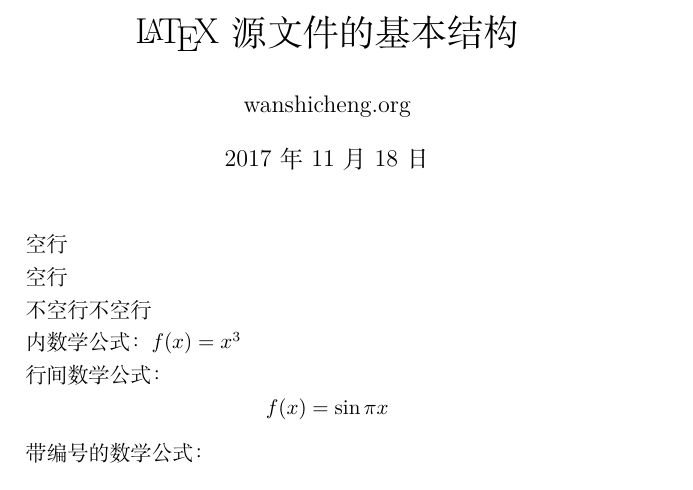
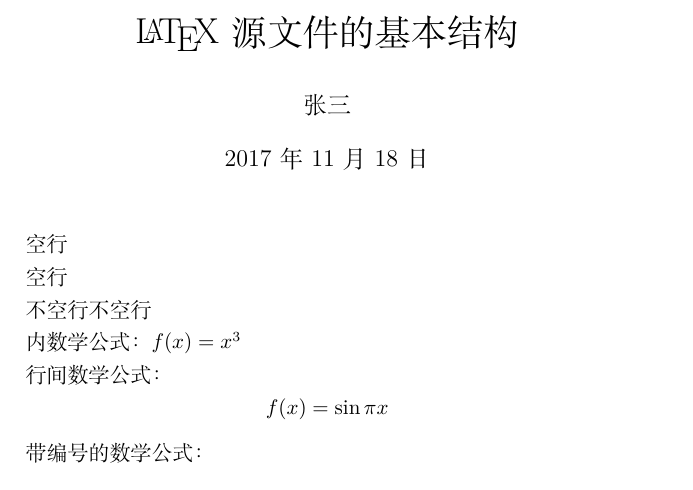
Before and after one commit to wanshicheng/LaTeX-quick-tour, a LaTeX document (source/source.tex): part of the page, cut so that both start at the same text. Compiled offline with XeLaTeX.

Commit message:
修改source

```diff
--- a/source/source.tex
+++ b/source/source.tex
@@ -1,10 +1,10 @@
-% 导言区,主要进行全局设置
+% 导言区
 \documentclass{article} % 改变类可以改变文档结构，还有book、report、letter等类
 
 \usepackage{ctex} % 引用ctex宏包才可以使用中文
 
 \title{\LaTeX 源文件的基本结构}
-\author{wanshicheng.org}
+\author{张三}
 \date{\today}
 
 % 正文区（文稿区）
@@ -17,7 +17,7 @@
 	不空行 % 不空行不会自动换行
 	不空行
 
-	内数学公式：$f(x)=x^3$ % “$”区域内的是数学模式，区域外的一般称为文本模式，单$表示行内公式
+	内数学公式：$f(x)=x^3$ % “$”区域内的是数学模式，区域外的一般称为文本模式，单“$”表示行内公式
 
 	行间数学公式：$$f(x)=\sin \pi x$$ % 双“$”表示行间公式
 
```
Also changed, not shown: source/source.pdf.
